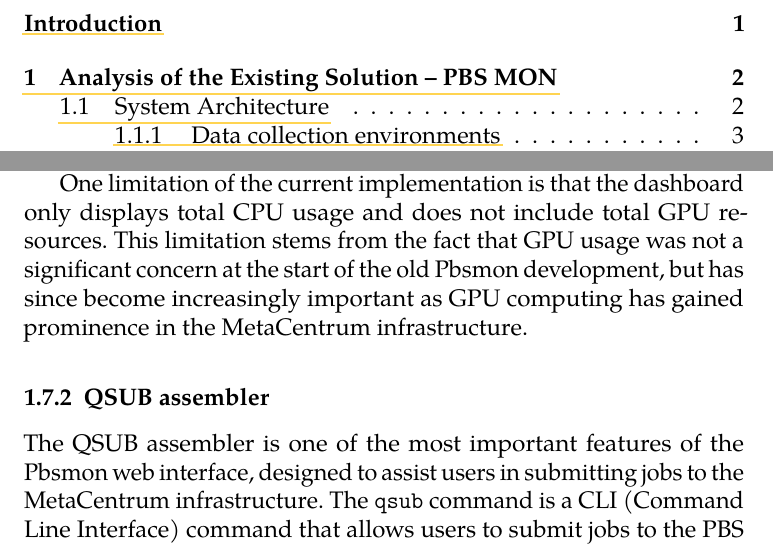
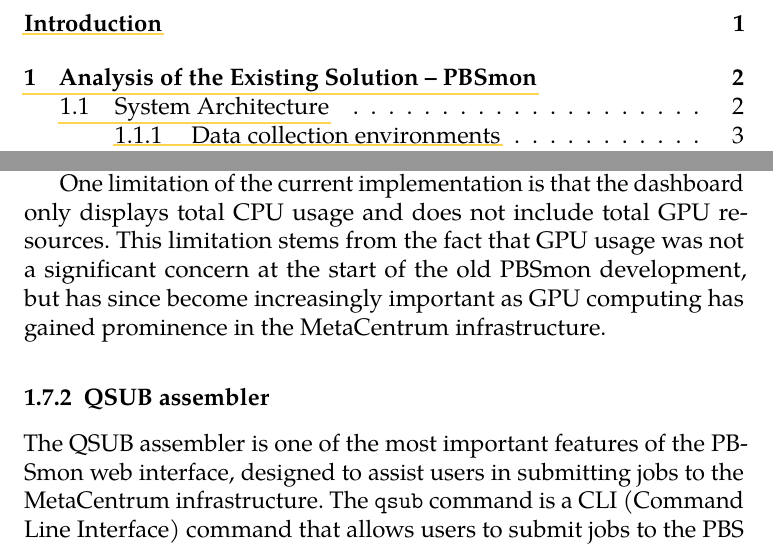
Before and after one commit to MarcelLukco/pbsmon-thesis, a LaTeX thesis (fi-pdflatex.tex): two parts of pages 7 and 33 of 45, joined at a grey line, cut so that both start at the same text. The pictures show the PDF file fi-pdflatex.pdf that the author committed with the source.

Commit message:
feat: unify PBSmon name accross kapi

```diff
--- a/fi-pdflatex.tex
+++ b/fi-pdflatex.tex
@@ -114,5 +114,5 @@
 This thesis deals with the design and implementation of a new version of the PBSmon system, built on modern technologies: backend within the NestJS framework and frontend within the React framework. The goal is to create a modular, maintainable, and cloud-native architecture that preserves the functionality of the original solution while being ready for further development and adaptation to current technological standards.
 
 
-\chapter{Analysis of the Existing Solution – PBS MON}
+\chapter{Analysis of the Existing Solution – PBSmon}
 \label{chap:analysis}
@@ -138,7 +138,7 @@
 \newpage
 \subsection{Data collection environments}
 \label{subsec:data-collection-environments}
-Pbsmon collects following data from the following environments:
+PBSmon collects following data from the following environments:
 \begin{itemize}
   \item PBS environment
   \begin{itemize}
@@ -165,12 +165,12 @@
 \subsection{Web Presentation}
 \label{subsec:web-presentation}
 
-The presentation of data is performed through server-side rendering of HTML pages. Only logged in users, that have approved access to Pbsmon can access the web interface. The authorization is performed by third party system using OICD token, that will be described in detail in section \ref{sec:authentication}.
+The presentation of data is performed through server-side rendering of HTML pages. Only logged in users, that have approved access to PBSmon can access the web interface. The authorization is performed by third party system using OICD token, that will be described in detail in section \ref{sec:authentication}.
 
 These pages display detailed views of jobs, nodes, system states, and other information relevant to both users and administrators. As mentioned earlier, the web interface is strictly read-only and does not provide any functionality for data input or modification.
 The frontend is not implemented as a standalone application; it is an integral part of the monolithic Java system.
 
-One of the key features is so called \textbf{QSUB assembler}, which allows user to add required parameters for the job submission and pbsmon will notify the user about the nodes that fullfils the requirements. Among other, it produces a shell script that can be executed to submit the job to the PBS server with the required parameters
+One of the key features is so called \textbf{QSUB assembler}, which allows user to add required parameters for the job submission and PBSmon will notify the user about the nodes that fullfils the requirements. Among other, it produces a shell script that can be executed to submit the job to the PBS server with the required parameters
 
 All of this will be described in more detail in section \ref{sec:web-layer-and-user-interface}.
 
@@ -419,9 +419,9 @@
 Thus, library represents a key component for implementing a tool that enables data collection and monitoring of jobs managed by the PBS server.
 
 
-Subsequently, current Pbsmon implementation contains C code that, when invoked, retrieves information from the PBS server using the library functions and then stores this data into a file, which the Java application later processes and saves into the in-memory store (see Listing \ref{lst:pbs_connect_example}).
+Subsequently, current PBSmon implementation contains C code that, when invoked, retrieves information from the PBS server using the library functions and then stores this data into a file, which the Java application later processes and saves into the in-memory store (see Listing \ref{lst:pbs_connect_example}).
 
-This collection process is triggered whenever the user wants to display any Pbsmon page and when the data in the memory cache is older than 60 seconds.
+This collection process is triggered whenever the user wants to display any PBSmon page and when the data in the memory cache is older than 60 seconds.
 
 Another important note is that collected data represents the current state of the PBS server. It does not include any historical data. \label{note:historical-data}
 
@@ -500,7 +500,7 @@
 \subsubsection{Machines}
 \label{subsubsec:machines-perun}
 In addition to management of users, Perun also collect information about physical computing resources of the MetaCentrum infrastructure.
-These data are then passed to Pbsmon from Perun. Data are hierachically structured and grouped by Organization -> Cluster -> Computing Node.
+These data are then passed to PBSmon from Perun. Data are hierachically structured and grouped by Organization -> Cluster -> Computing Node.
 
 Each record is an institution that has at least one cluster. Cluster is a group of computing nodes that are owned by the same institution. Computing node is a physical machine that is part of the cluster.
 
@@ -521,7 +521,7 @@
 \subsection{Data Collection Mechanism}
 \label{subsec:data-collection-mechanism-perun}
 
-The integration of the Pbsmon system with Perun is designed using a PUSH model. Instead of direct access to the Perun database or invoking its API, Perun periodically generates JSON files containing all relevant information about users and computing resources. These files are then transferred via SSH directly to the Pbsmon server, where they are stored in the filesystem, and subsequently loaded and processed by Pbsmon. These files are stored in the filesystem as following:
+The integration of the PBSmon system with Perun is designed using a PUSH model. Instead of direct access to the Perun database or invoking its API, Perun periodically generates JSON files containing all relevant information about users and computing resources. These files are then transferred via SSH directly to the PBSmon server, where they are stored in the filesystem, and subsequently loaded and processed by PBSmon. These files are stored in the filesystem as following:
 
 \begin{itemize}
   \item \textbf{/etc/pbsmon/pbsmon\_users.json}
@@ -540,13 +540,13 @@
 
 Within Metacentrum infrastructure, OpenStack is used to provide virtual machines to the users with specific needs that are not covered by the PBS environment. There are some computing nodes that are part of MetaCentrum infrastructure, but are reserved ad hoc for OpenStack. Within nodes returned by Perun mentioned in \ref{subsubsec:machines-perun} are also nodes that are used for OpenStack.
 
-Current Pbsmon implementation gets very limited information about OpenStack virtual machines for each cluster. For each cluster, there is a list of virtual machines with their reserved CPU, name and user ID.
+Current PBSmon implementation gets very limited information about OpenStack virtual machines for each cluster. For each cluster, there is a list of virtual machines with their reserved CPU, name and user ID.
 
 
 \subsection{Data Collection Mechanism}
 \label{subsec:data-collection-mechanism-openstack}
 
-The integration of the Pbsmon system with OpenStack is designed using a PUSH model. Instead of direct access to the API, JSON files are transferred via SSH directly to the Pbsmon server, where they are stored in the filesystem, and subsequently loaded and processed by Pbsmon. For each cluster, there is a separate file with the list of virtual machines with their reserved CPU, name and user ID.
+The integration of the PBSmon system with OpenStack is designed using a PUSH model. Instead of direct access to the API, JSON files are transferred via SSH directly to the PBSmon server, where they are stored in the filesystem, and subsequently loaded and processed by PBSmon. For each cluster, there is a separate file with the list of virtual machines with their reserved CPU, name and user ID.
 
 An example of the response structure for the OpenStack cluster named "glados" is provided in Appendix \ref{app:openstack-response-example}.
 
@@ -561,15 +561,15 @@
 
 \section{Authentication}
 \label{sec:authentication}
-The current Pbsmon solution uses third-party authentication provided by Perun's e-INFRA system. Authentication is implemented using the OpenID Connect (OIDC) protocol, which allows users to authenticate through the centralized identity provider managed by Perun.  \cite{perun2025}
+The current PBSmon solution uses third-party authentication provided by Perun's e-INFRA system. Authentication is implemented using the OpenID Connect (OIDC) protocol, which allows users to authenticate through the centralized identity provider managed by Perun.  \cite{perun2025}
 
-This approach ensures that only authorized users with valid credentials from the Perun identity management system can access the Pbsmon web interface.  \cite{perun2025}
+This approach ensures that only authorized users with valid credentials from the Perun identity management system can access the PBSmon web interface.  \cite{perun2025}
 
-The authentication flow follows the standard OIDC protocol, where users are redirected to the Proxy IdP for login, and upon successful authentication, an OIDC token is issued and used to grant access to the Pbsmon application. \cite{perun2025}
+The authentication flow follows the standard OIDC protocol, where users are redirected to the Proxy IdP for login, and upon successful authentication, an OIDC token is issued and used to grant access to the PBSmon application. \cite{perun2025}
 
 \section{Web Layer and User Interface}
 \label{sec:web-layer-and-user-interface}
-The current Pbsmon application is integrated as part of the MetaVO portal (\url{https://metavo.metacentrum.cz}), which serves as the main web interface for MetaCentrum services. Within MetaVO, Pbsmon is encapsulated as a single subsection called "Current state" (see \ref{fig:pbsmon}). This section is available only to logged-in users who have been granted access to Pbsmon through the authentication system described in section \ref{sec:authentication}.
+The current PBSmon application is integrated as part of the MetaVO portal (\url{https://metavo.metacentrum.cz}), which serves as the main web interface for MetaCentrum services. Within MetaVO, PBSmon is encapsulated as a single subsection called "Current state" (see \ref{fig:pbsmon}). This section is available only to logged-in users who have been granted access to PBSmon through the authentication system described in section \ref{sec:authentication}.
 
 The "Current state" subsection consists of the following pages:
 
@@ -590,19 +590,19 @@
 \begin{figure}[h]
   \centering
   \includegraphics[width=0.5\textwidth]{figures/pbsmon.png}
-  \caption{Pbsmon layout}
+  \caption{PBSmon layout}
   \label{fig:pbsmon}
 \end{figure}
 
 \newpage
 \subsection{Personal view}
 \label{subsec:personal-view}
-The Personal view serves as the main dashboard for users, representing one of the most important and frequently used features of Pbsmon. This view provides users with an overview of their job statistics and quick access to other relevant pages.
+The Personal view serves as the main dashboard for users, representing one of the most important and frequently used features of PBSmon. This view provides users with an overview of their job statistics and quick access to other relevant pages.
 
 \begin{figure}[h]
   \centering
   \includegraphics[width=0.5\textwidth]{figures/old-pbsmon-personal-view.png}
-  \caption{Personal view dashboard in the old Pbsmon}
+  \caption{Personal view dashboard in the old PBSmon}
   \label{fig:old-pbsmon-personal-view}
 \end{figure}
 
@@ -612,12 +612,12 @@
 
 The page also displays all jobs queues that are accessible by the user. While this information is useful, it is considered less relevant and it is not necessary to be included in the new dashboard.
 
-One limitation of the current implementation is that the dashboard only displays total CPU usage and does not include total GPU resources. This limitation stems from the fact that GPU usage was not a significant concern at the start of the old Pbsmon development, but has since become increasingly important as GPU computing has gained prominence in the MetaCentrum infrastructure.
+One limitation of the current implementation is that the dashboard only displays total CPU usage and does not include total GPU resources. This limitation stems from the fact that GPU usage was not a significant concern at the start of the old PBSmon development, but has since become increasingly important as GPU computing has gained prominence in the MetaCentrum infrastructure.
 
 
 \subsection{QSUB assembler}
 \label{subsec:qsub-assembler}
-The QSUB assembler is one of the most important features of the Pbsmon web interface, designed to assist users in submitting jobs to the MetaCentrum infrastructure. The \texttt{qsub} command is a CLI (Command Line Interface) command that allows users to submit jobs to the PBS system. This page provides a form-based interface for configuring job submission parameters.
+The QSUB assembler is one of the most important features of the PBSmon web interface, designed to assist users in submitting jobs to the MetaCentrum infrastructure. The \texttt{qsub} command is a CLI (Command Line Interface) command that allows users to submit jobs to the PBS system. This page provides a form-based interface for configuring job submission parameters.
 
 \begin{figure}[h]
   \centering
@@ -649,7 +649,7 @@
 \section{Summary of the Analysis}
 \label{sec:summary-of-analysis}
 
-The analysis of the existing Pbsmon solution reveals a system that has successfully served its purpose of monitoring and visualizing MetaCentrum infrastructure data. The application effectively integrates data from multiple sources (PBS, Perun, and OpenStack) and provides users with  views of computational resources, jobs, and system status. Key strengths include the QSUB assembler feature, which assists users in constructing job submission commands, and the successful integration with Perun's authentication system.
+The analysis of the existing PBSmon solution reveals a system that has successfully served its purpose of monitoring and visualizing MetaCentrum infrastructure data. The application effectively integrates data from multiple sources (PBS, Perun, and OpenStack) and provides users with  views of computational resources, jobs, and system status. Key strengths include the QSUB assembler feature, which assists users in constructing job submission commands, and the successful integration with Perun's authentication system.
 
 However, the analysis also identifies several significant limitations and areas for improvement. The system suffers from a \textbf{monolithic architecture} that tightly couples all components, making it difficult to maintain, extend, or deploy in modern containerized environments. The absence of dockerization further complicates deployment and scaling. The application relies on \textbf{outdated libraries}, most notably the Java library Stripes, which is no longer maintained, creating security and sustainability concerns.
 
@@ -659,7 +659,7 @@
 
 Another concern identified is a \textbf{potential GDPR violation}: the system displays information about all users that currently have active jobs and their jobs within MetaCentrum, which may not comply with data protection regulations regarding the visibility of personal computational activity to other users.
 
-In summary, while Pbsmon has been functional and valuable, its monolithic architecture, outdated technology stack, lack of containerization support, suboptimal user experience, incomplete feature coverage for modern computing needs, and potential privacy compliance issues necessitate a fundamental redesign and modernization of the system.
+In summary, while PBSmon has been functional and valuable, its monolithic architecture, outdated technology stack, lack of containerization support, suboptimal user experience, incomplete feature coverage for modern computing needs, and potential privacy compliance issues necessitate a fundamental redesign and modernization of the system.
 
 
 \chapter{Design of the New Solution}
```
Also changed, not shown: fi-pdflatex.pdf, fi-pdflatex.tex (6 more changed lines).
